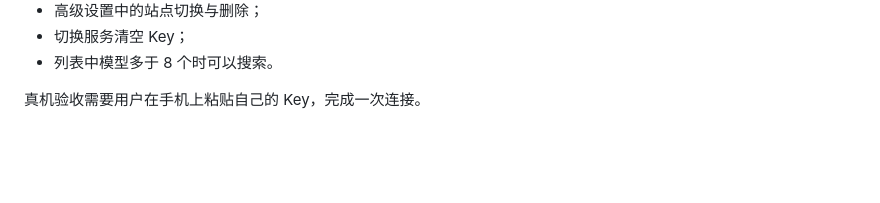
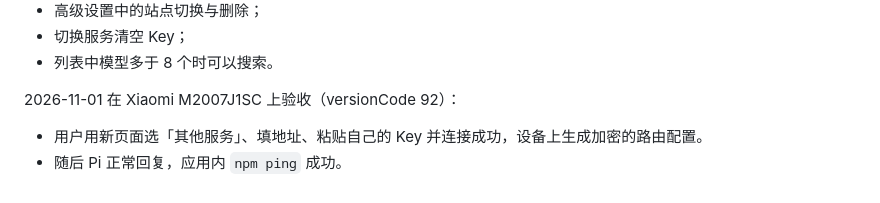
Before and after one commit to ytlog/mobby, a Markdown page: docs/design/gateway-simple-setup.md, the part around the change. GitHub-like rendering; blank space fills up the shorter version.

```diff
--- a/docs/design/gateway-simple-setup.md
+++ b/docs/design/gateway-simple-setup.md
@@ -71,4 +71,7 @@
 - 切换服务清空 Key；
 - 列表中模型多于 8 个时可以搜索。
 
-真机验收需要用户在手机上粘贴自己的 Key，完成一次连接。
+2026-11-01 在 Xiaomi M2007J1SC 上验收（versionCode 92）：
+
+- 用户用新页面选「其他服务」、填地址、粘贴自己的 Key 并连接成功，设备上生成加密的路由配置。
+- 随后 Pi 正常回复，应用内 `npm ping` 成功。
```
Also changed, not shown: docs/program-platform-implementation.md (+5 -0 lines).
